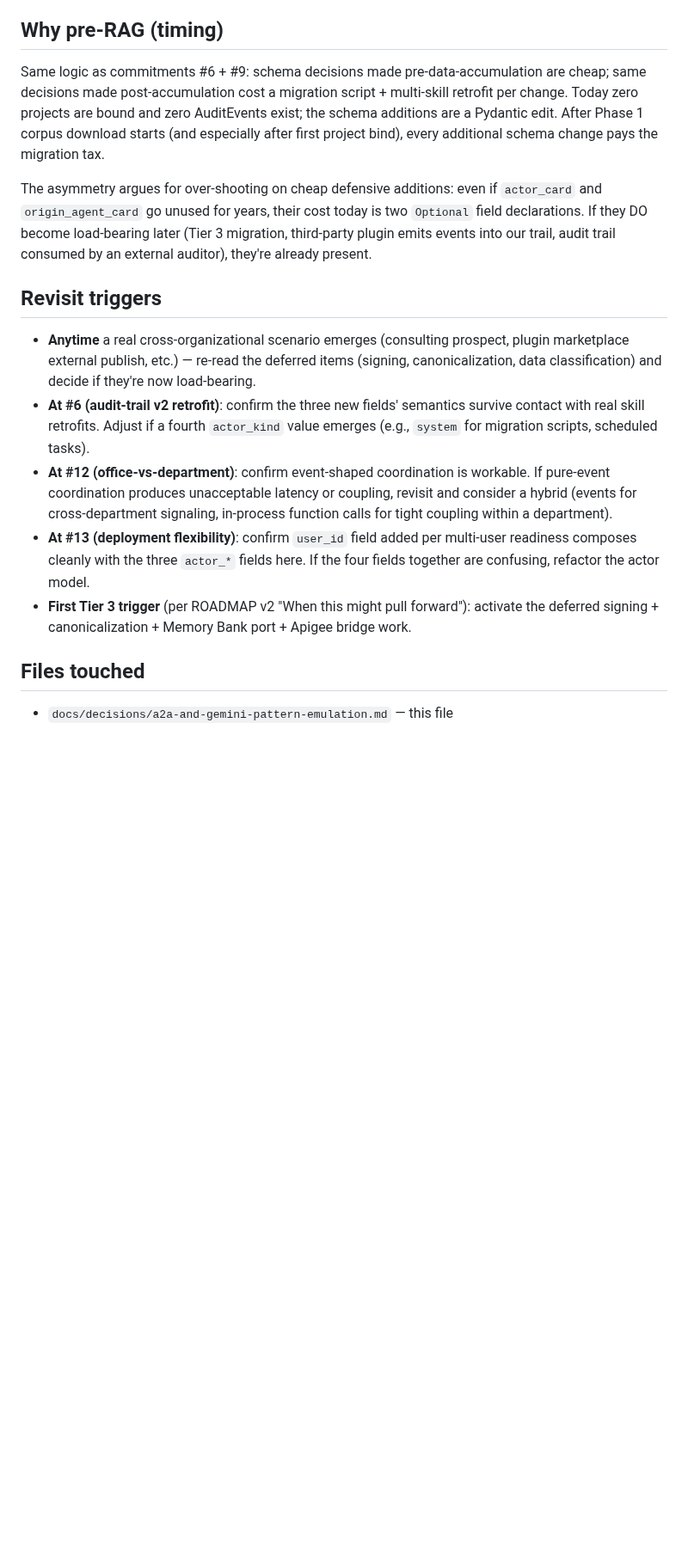
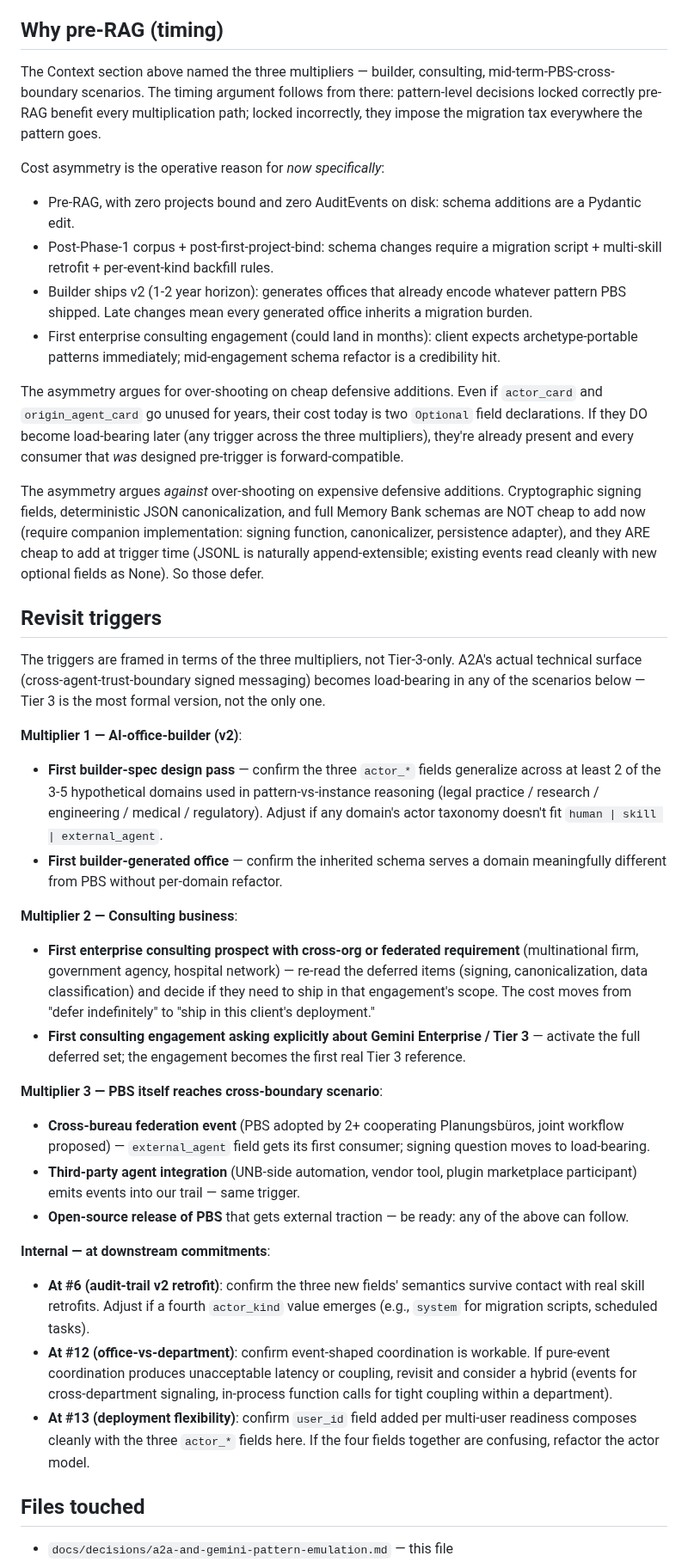
Before and after one commit to Gunther-Schulz/ai-bureau, a Markdown page: docs/decisions/a2a-and-gemini-pattern-emulation.md, the part around one of its changes. Shown at 86% size. Drawn GitHub-style; blank space fills up the shorter version.

```diff
--- a/docs/decisions/a2a-and-gemini-pattern-emulation.md
+++ b/docs/decisions/a2a-and-gemini-pattern-emulation.md
@@ -183,17 +196,39 @@ Anthropic Claude in both archetypes (Tier 3 via Gemini Enterprise's Model Garden
 
 ## Why pre-RAG (timing)
 
-Same logic as commitments #6 + #9: schema decisions made pre-data-accumulation are cheap; same decisions made post-accumulation cost a migration script + multi-skill retrofit per change. Today zero projects are bound and zero AuditEvents exist; the schema additions are a Pydantic edit. After Phase 1 corpus download starts (and especially after first project bind), every additional schema change pays the migration tax.
+The Context section above named the three multipliers — builder, consulting, mid-term-PBS-cross-boundary scenarios. The timing argument follows from there: pattern-level decisions locked correctly pre-RAG benefit every multiplication path; locked incorrectly, they impose the migration tax everywhere the pattern goes.
 
-The asymmetry argues for over-shooting on cheap defensive additions: even if `actor_card` and `origin_agent_card` go unused for years, their cost today is two `Optional` field declarations. If they DO become load-bearing later (Tier 3 migration, third-party plugin emits events into our trail, audit trail consumed by an external auditor), they're already present.
+Cost asymmetry is the operative reason for *now specifically*:
+- Pre-RAG, with zero projects bound and zero AuditEvents on disk: schema additions are a Pydantic edit.
+- Post-Phase-1 corpus + post-first-project-bind: schema changes require a migration script + multi-skill retrofit + per-event-kind backfill rules.
+- Builder ships v2 (1-2 year horizon): generates offices that already encode whatever pattern PBS shipped. Late changes mean every generated office inherits a migration burden.
+- First enterprise consulting engagement (could land in months): client expects archetype-portable patterns immediately; mid-engagement schema refactor is a credibility hit.
+
+The asymmetry argues for over-shooting on cheap defensive additions. Even if `actor_card` and `origin_agent_card` go unused for years, their cost today is two `Optional` field declarations. If they DO become load-bearing later (any trigger across the three multipliers), they're already present and every consumer that *was* designed pre-trigger is forward-compatible.
+
+The asymmetry argues *against* over-shooting on expensive defensive additions. Cryptographic signing fields, deterministic JSON canonicalization, and full Memory Bank schemas are NOT cheap to add now (require companion implementation: signing function, canonicalizer, persistence adapter), and they ARE cheap to add at trigger time (JSONL is naturally append-extensible; existing events read cleanly with new optional fields as None). So those defer.
 
 ## Revisit triggers
 
-- **Anytime** a real cross-organizational scenario emerges (consulting prospect, plugin marketplace external publish, etc.) — re-read the deferred items (signing, canonicalization, data classification) and decide if they're now load-bearing.
+The triggers are framed in terms of the three multipliers, not Tier-3-only. A2A's actual technical surface (cross-agent-trust-boundary signed messaging) becomes load-bearing in any of the scenarios below — Tier 3 is the most formal version, not the only one.
+
+**Multiplier 1 — AI-office-builder (v2)**:
+- **First builder-spec design pass** — confirm the three `actor_*` fields generalize across at least 2 of the 3-5 hypothetical domains used in pattern-vs-instance reasoning (legal practice / research / engineering / medical / regulatory). Adjust if any domain's actor taxonomy doesn't fit `human | skill | external_agent`.
+- **First builder-generated office** — confirm the inherited schema serves a domain meaningfully different from PBS without per-domain refactor.
+
+**Multiplier 2 — Consulting business**:
+- **First enterprise consulting prospect with cross-org or federated requirement** (multinational firm, government agency, hospital network) — re-read the deferred items (signing, canonicalization, data classification) and decide if they need to ship in that engagement's scope. The cost moves from "defer indefinitely" to "ship in this client's deployment."
+- **First consulting engagement asking explicitly about Gemini Enterprise / Tier 3** — activate the full deferred set; the engagement becomes the first real Tier 3 reference.
+
+**Multiplier 3 — PBS itself reaches cross-boundary scenario**:
+- **Cross-bureau federation event** (PBS adopted by 2+ cooperating Planungsbüros, joint workflow proposed) — `external_agent` field gets its first consumer; signing question moves to load-bearing.
+- **Third-party agent integration** (UNB-side automation, vendor tool, plugin marketplace participant) emits events into our trail — same trigger.
+- **Open-source release of PBS** that gets external traction — be ready: any of the above can follow.
+
+**Internal — at downstream commitments**:
 - **At #6 (audit-trail v2 retrofit)**: confirm the three new fields' semantics survive contact with real skill retrofits. Adjust if a fourth `actor_kind` value emerges (e.g., `system` for migration scripts, scheduled tasks).
 - **At #12 (office-vs-department)**: confirm event-shaped coordination is workable. If pure-event coordination produces unacceptable latency or coupling, revisit and consider a hybrid (events for cross-department signaling, in-process function calls for tight coupling within a department).
 - **At #13 (deployment flexibility)**: confirm `user_id` field added per multi-user readiness composes cleanly with the three `actor_*` fields here. If the four fields together are confusing, refactor the actor model.
-- **First Tier 3 trigger** (per ROADMAP v2 "When this might pull forward"): activate the deferred signing + canonicalization + Memory Bank port + Apigee bridge work.
 
 ## Files touched
 
```
Also changed, not shown: other parts of docs/decisions/a2a-and-gemini-pattern-emulation.md (+21 -8 lines).
